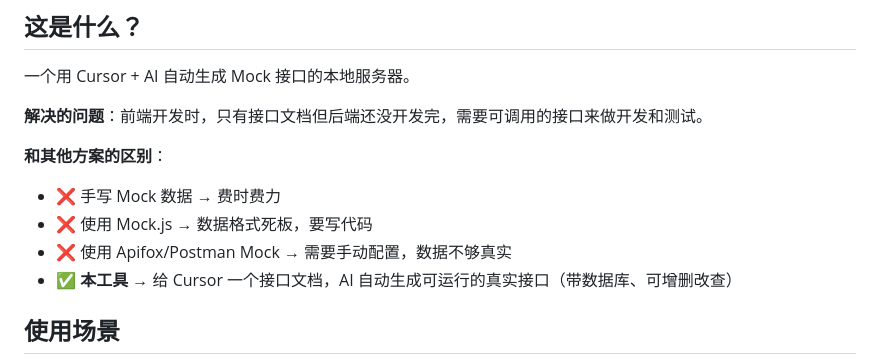
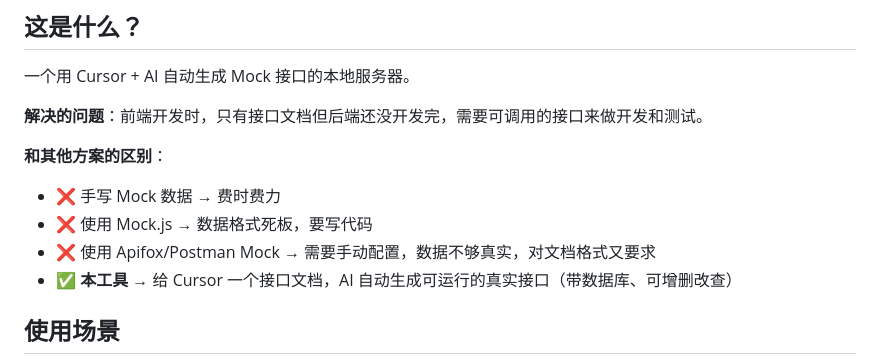
Before and after one commit to ym221/node-api-server, a Markdown page: README.md, the part around the change. Drawn GitHub-style.

Commit message:
docs: 更新

```diff
--- a/README.md
+++ b/README.md
@@ -9,7 +9,7 @@
 **和其他方案的区别**：
 - ❌ 手写 Mock 数据 → 费时费力
 - ❌ 使用 Mock.js → 数据格式死板，要写代码
-- ❌ 使用 Apifox/Postman Mock → 需要手动配置，数据不够真实
+- ❌ 使用 Apifox/Postman Mock → 需要手动配置，数据不够真实，对文档格式又要求
 - ✅ **本工具** → 给 Cursor 一个接口文档，AI 自动生成可运行的真实接口（带数据库、可增删改查）
 
 ## 使用场景
```
